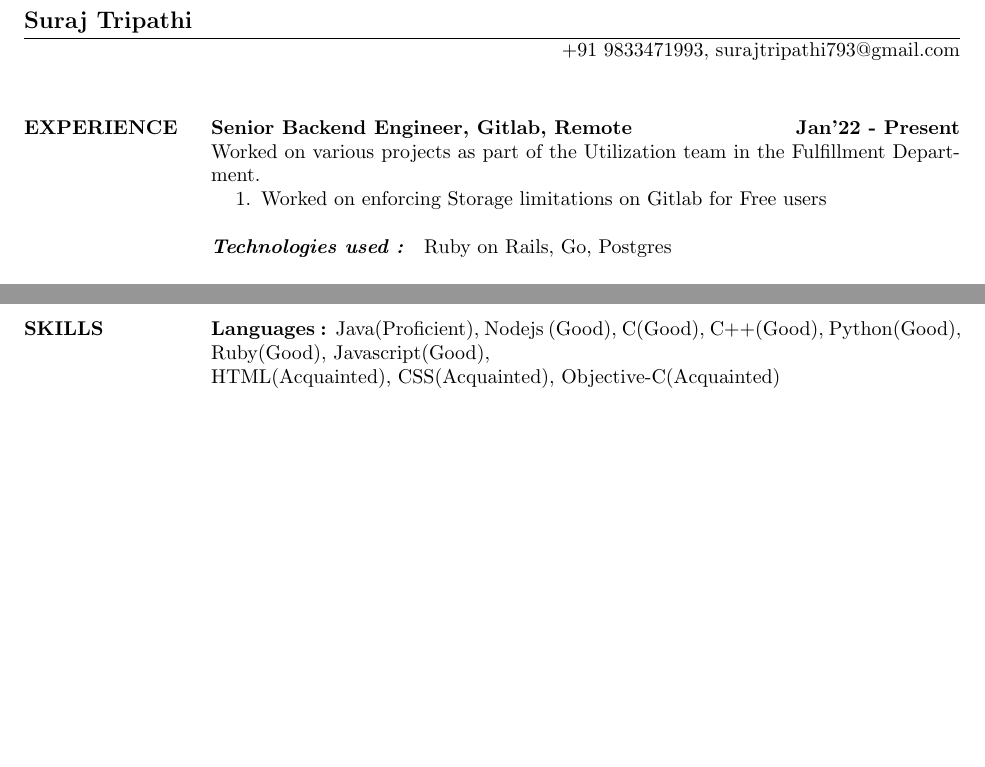
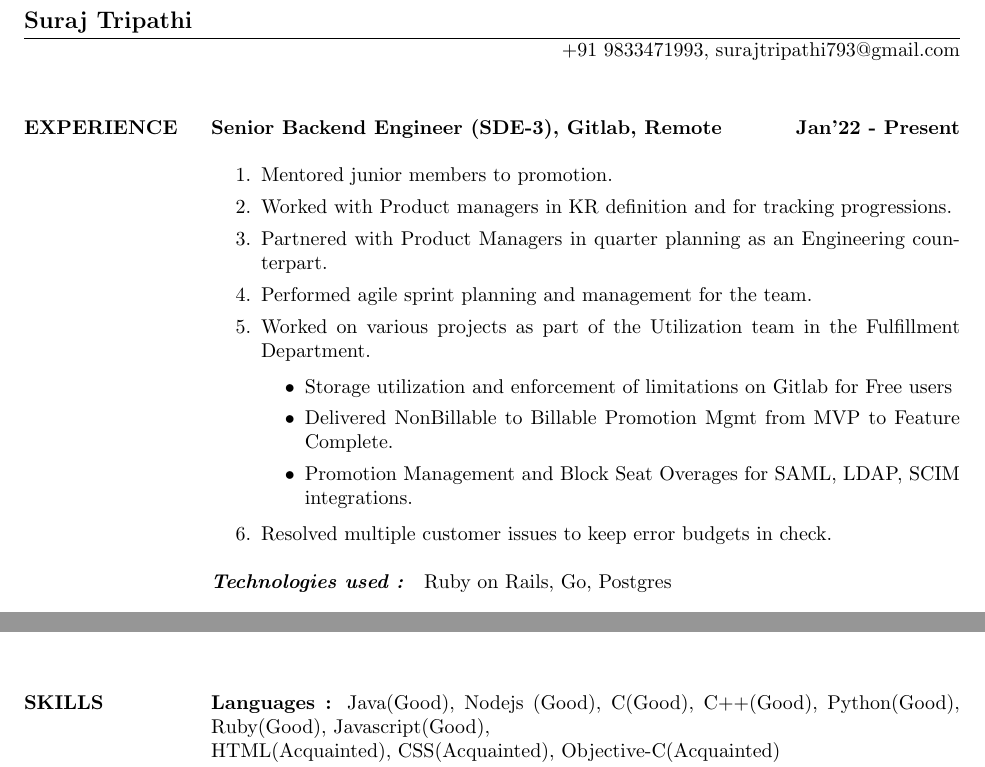
Before and after one commit to surajtripathy07/resume, a LaTeX CV (surajtripathi.tex): two parts of pages 1 and 2 of 2, joined at a grey line, cut so that both start at the same text, the shorter picture padded with empty space. Compiled offline with pdfLaTeX.

Commit message:
Latest Resume

```diff
--- a/surajtripathi.tex
+++ b/surajtripathi.tex
@@ -6,10 +6,19 @@
 \begin{resume}
 
 \section{EXPERIENCE}
-\textbf{Senior Backend Engineer, Gitlab, Remote \hfill Jan'22 - Present} \\
-Worked on various projects as part of the Utilization team in the Fulfillment Department.
+\textbf{Senior Backend Engineer (SDE-3), Gitlab, Remote \hfill Jan'22 - Present} \\
 \begin{enumerate}
-  \item Worked on enforcing Storage limitations on Gitlab for Free users
+  \item Mentored junior members to promotion.
+  \item Worked with Product managers in KR definition and for tracking progressions.
+  \item Partnered with Product Managers in quarter planning as an Engineering counterpart.
+  \item Performed agile sprint planning and management for the team.
+  \item Worked on various projects as part of the Utilization team in the Fulfillment Department.
+  \begin{itemize}
+    \item Storage utilization and enforcement of limitations on Gitlab for Free users
+    \item Delivered NonBillable to Billable Promotion Mgmt from MVP to Feature Complete.
+    \item Promotion Management and Block Seat Overages for SAML, LDAP, SCIM integrations.
+  \end{itemize}
+  \item Resolved multiple customer issues to keep error budgets in check.
 \end{enumerate}
 \textbf{\textit{Technologies used : }} Ruby on Rails, Go, Postgres\\
 \\
@@ -50,7 +59,7 @@ Worked on USSD response framework for Telecom partners which would allow queryin
 \\
 
 \section{SKILLS}
-\textbf{Languages : }Java(Proficient), Nodejs (Good), C(Good), C++(Good), Python(Good), Ruby(Good), Javascript(Good), \\HTML(Acquainted), CSS(Acquainted), Objective-C(Acquainted) \\
+\textbf{Languages : }Java(Good), Nodejs (Good), C(Good), C++(Good), Python(Good), Ruby(Good), Javascript(Good), \\HTML(Acquainted), CSS(Acquainted), Objective-C(Acquainted) \\
 \textbf{Frameworks : }Rails, Express, Django, Spring, Hibernate, Mybatis, JDBC \\
 \textbf{Databases : }Mysql, Oracle, Redis, Mongodb, BigQuery, Postgresql \\
 \textbf{Tools : }Sublime, WebStorm, IntelliJ, Eclipse, Maven, Git, Tomcat, Postman, JIRA, Asana \\
```
Also changed, not shown: surajtripathi.pdf, 1 other file.
